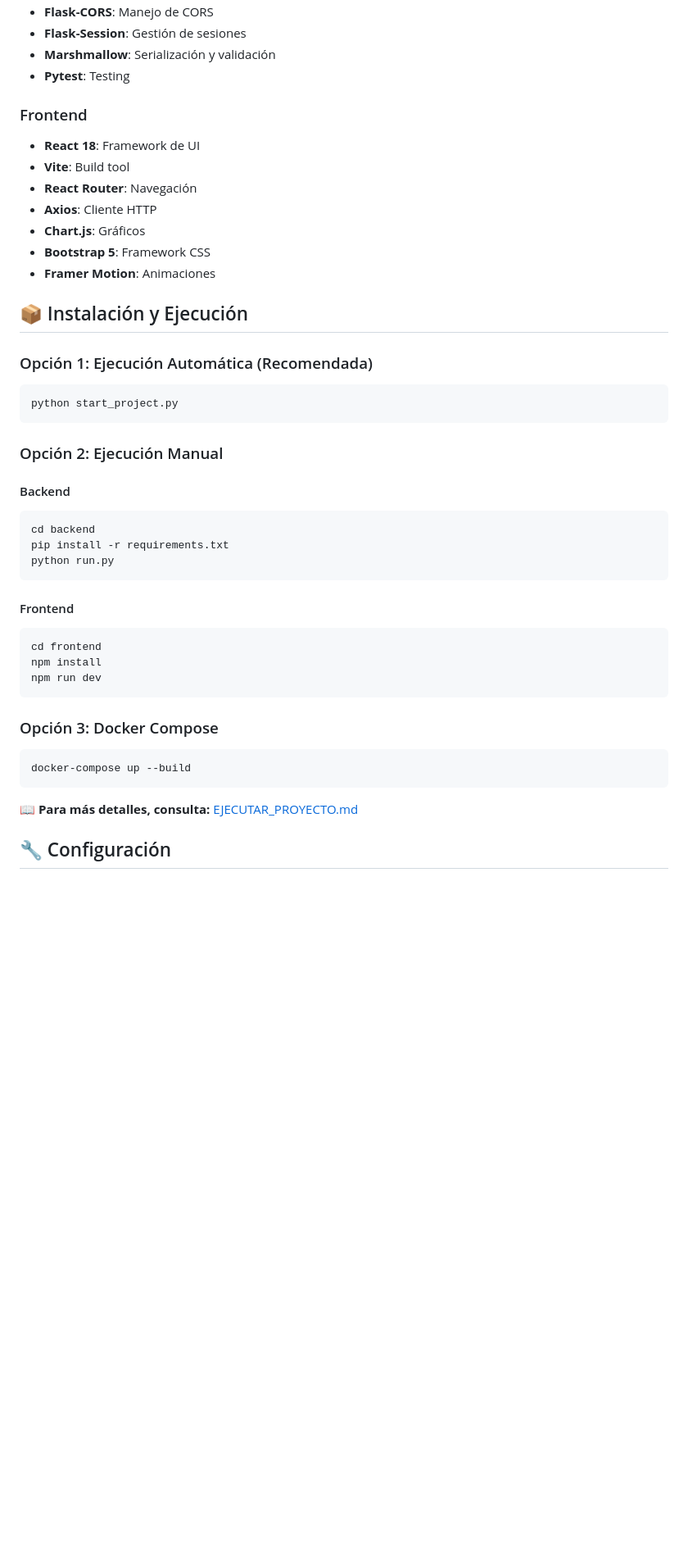
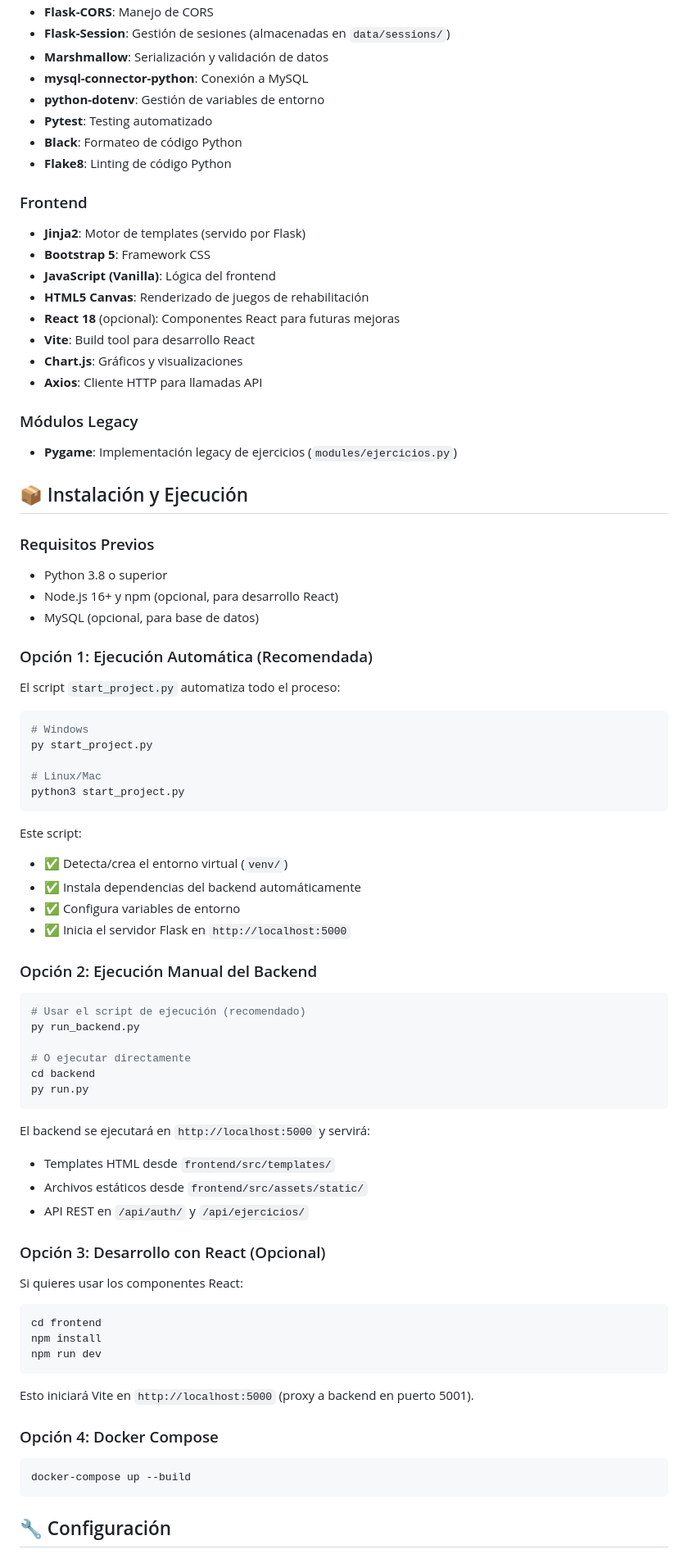
Before and after one commit to SergIOSanchez99/TESIS2-VR-Final, a Markdown page: README.md, the part around the change printed below. Shown: that part at 82% size. Drawn GitHub-style; blank space fills up the shorter version.

````diff
--- a/README.md
+++ b/README.md
@@ -52,46 +93,83 @@ RehaVR/
 - **Flask-CORS**: Manejo de CORS
-- **Flask-Session**: Gestión de sesiones
-- **Marshmallow**: Serialización y validación
-- **Pytest**: Testing
+- **Flask-Session**: Gestión de sesiones (almacenadas en `data/sessions/`)
+- **Marshmallow**: Serialización y validación de datos
+- **mysql-connector-python**: Conexión a MySQL
+- **python-dotenv**: Gestión de variables de entorno
+- **Pytest**: Testing automatizado
+- **Black**: Formateo de código Python
+- **Flake8**: Linting de código Python
 
 ### Frontend
-- **React 18**: Framework de UI
-- **Vite**: Build tool
-- **React Router**: Navegación
-- **Axios**: Cliente HTTP
-- **Chart.js**: Gráficos
+- **Jinja2**: Motor de templates (servido por Flask)
 - **Bootstrap 5**: Framework CSS
-- **Framer Motion**: Animaciones
+- **JavaScript (Vanilla)**: Lógica del frontend
+- **HTML5 Canvas**: Renderizado de juegos de rehabilitación
+- **React 18** (opcional): Componentes React para futuras mejoras
+- **Vite**: Build tool para desarrollo React
+- **Chart.js**: Gráficos y visualizaciones
+- **Axios**: Cliente HTTP para llamadas API
+
+### Módulos Legacy
+- **Pygame**: Implementación legacy de ejercicios (`modules/ejercicios.py`)
 
 ## 📦 Instalación y Ejecución
 
+### Requisitos Previos
+- Python 3.8 o superior
+- Node.js 16+ y npm (opcional, para desarrollo React)
+- MySQL (opcional, para base de datos)
+
 ### Opción 1: Ejecución Automática (Recomendada)
+
+El script `start_project.py` automatiza todo el proceso:
+
 ```bash
-python start_project.py
+# Windows
+py start_project.py
+
+# Linux/Mac
+python3 start_project.py
 ```
 
-### Opción 2: Ejecución Manual
+Este script:
+- ✅ Detecta/crea el entorno virtual (`venv/`)
+- ✅ Instala dependencias del backend automáticamente
+- ✅ Configura variables de entorno
+- ✅ Inicia el servidor Flask en `http://localhost:5000`
 
-#### Backend
+### Opción 2: Ejecución Manual del Backend
+
 ```bash
+# Usar el script de ejecución (recomendado)
+py run_backend.py
+
+# O ejecutar directamente
 cd backend
-pip install -r requirements.txt
-python run.py
+py run.py
 ```
 
-#### Frontend
+El backend se ejecutará en `http://localhost:5000` y servirá:
+- Templates HTML desde `frontend/src/templates/`
+- Archivos estáticos desde `frontend/src/assets/static/`
+- API REST en `/api/auth/` y `/api/ejercicios/`
+
+### Opción 3: Desarrollo con React (Opcional)
+
+Si quieres usar los componentes React:
+
 ```bash
 cd frontend
 npm install
 npm run dev
 ```
 
-### Opción 3: Docker Compose
+Esto iniciará Vite en `http://localhost:5000` (proxy a backend en puerto 5001).
+
+### Opción 4: Docker Compose
+
 ```bash
 docker-compose up --build
 ```
-
-**📖 Para más detalles, consulta:** [EJECUTAR_PROYECTO.md](./EJECUTAR_PROYECTO.md)
 
 ## 🔧 Configuración
 
````
Also changed, not shown: other parts of README.md (+137 -59 lines).
